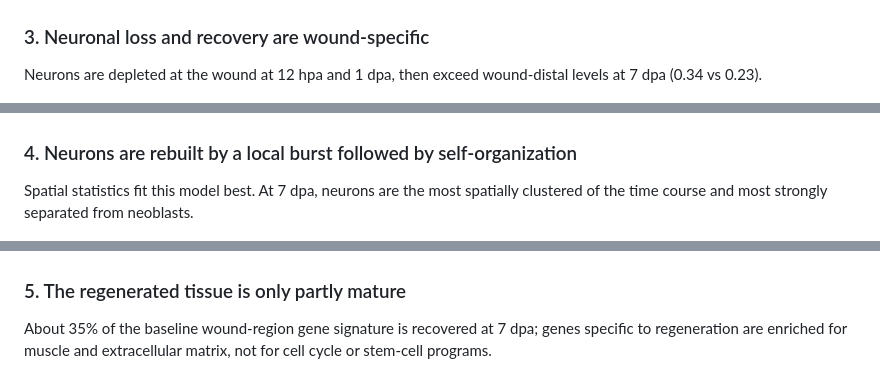
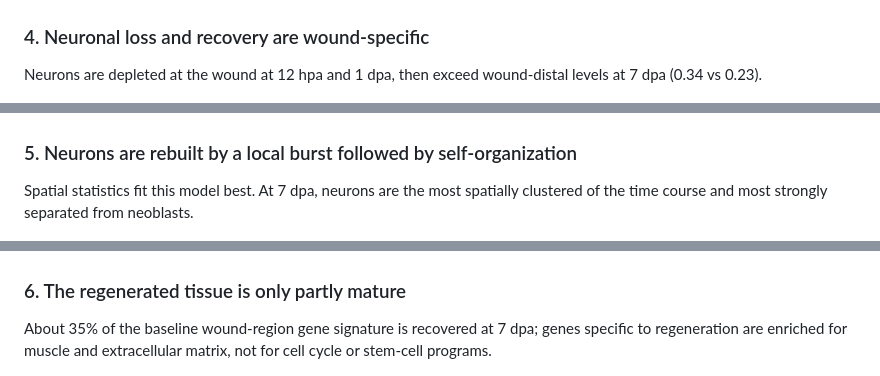
Before and after one commit to wenqingzhu0208/planaria-regeneration-spatial, a Markdown page: README.md, 3 parts joined by grey strips. Drawn GitHub-style.

```diff
--- a/README.md
+++ b/README.md
@@ -32,19 +39,19 @@ All seven cell types change over time; neurons follow a V-shaped trajectory (hig
 
 ![Cell-type dynamics](figures/q1_celltype_kinetics.png)
 
-### 3. Neuronal loss and recovery are wound-specific
+### 4. Neuronal loss and recovery are wound-specific
 
 Neurons are depleted at the wound at 12 hpa and 1 dpa, then exceed wound-distal levels at 7 dpa (0.34 vs 0.23).
 
 ![Wound vs distal](figures/q2_wound_vs_distal.png)
 
-### 4. Neurons are rebuilt by a local burst followed by self-organization
+### 5. Neurons are rebuilt by a local burst followed by self-organization
 
 Spatial statistics fit this model best. At 7 dpa, neurons are the most spatially clustered of the time course and most strongly separated from neoblasts.
 
 ![Moran's I](figures/q3_morans_i.png)
 
-### 5. The regenerated tissue is only partly mature
+### 6. The regenerated tissue is only partly mature
 
 About 35% of the baseline wound-region gene signature is recovered at 7 dpa; genes specific to regeneration are enriched for muscle and extracellular matrix, not for cell cycle or stem-cell programs.
 
```
Also changed, not shown: other parts of README.md (+16 -8 lines), figures/02_neoblast_kinetics.png (added), figures/02_wound_regions.png (added), 5 other files.
